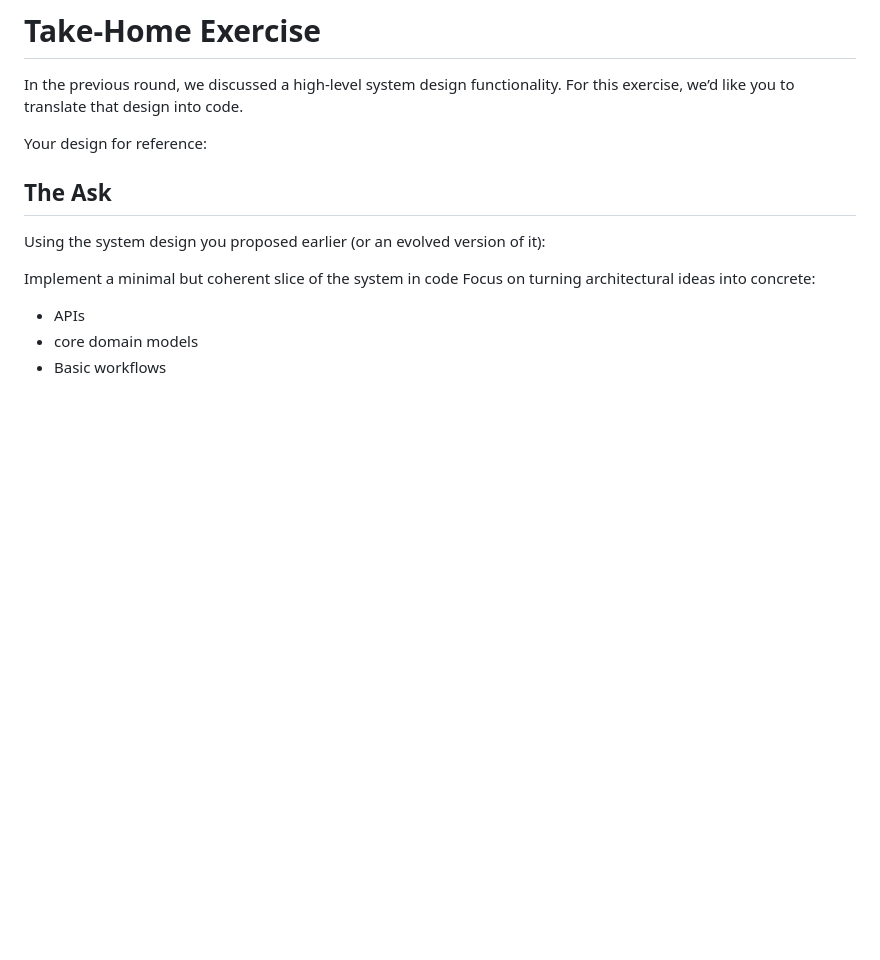
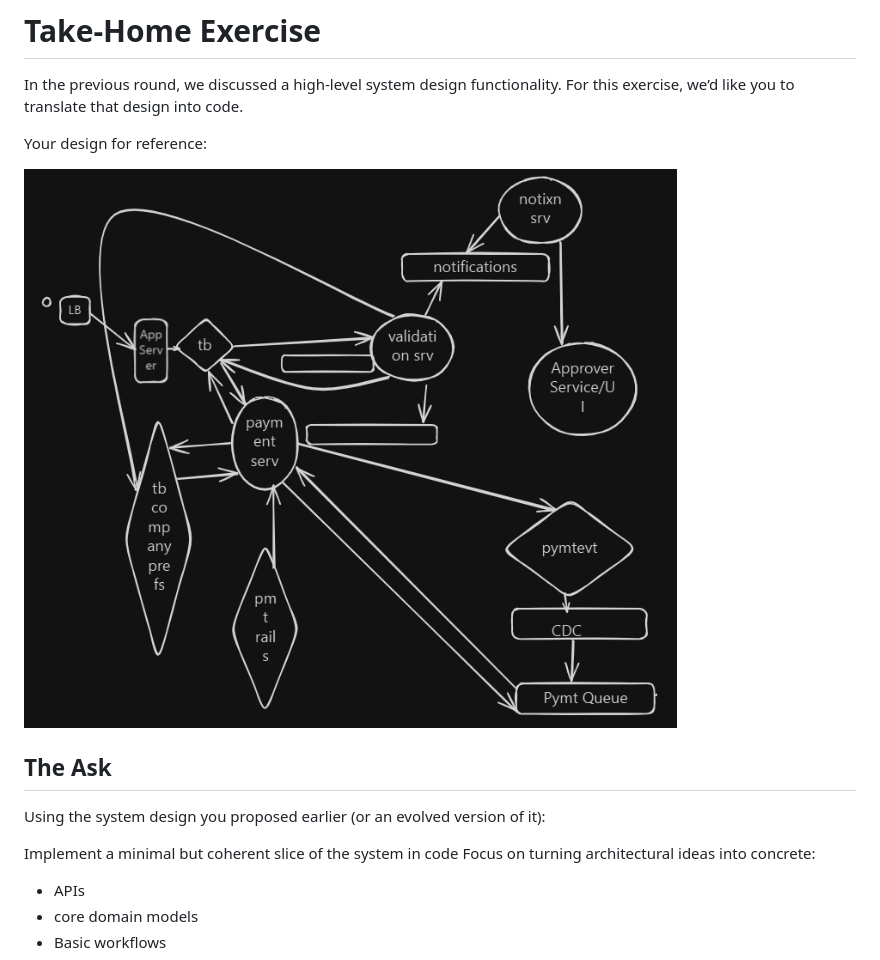
Before and after one commit to kayodeosagbemi/fintech-repo, a Markdown page: README.md, the part around the change. Rendered like a GitHub page; pictures changed too: docs/design.png (added); blank space fills up the shorter version.

Commit message:
Add candidate design for reference
Co-Authored-By: Claude Sonnet 5.5 <noreply@anthropic.com>

```diff
--- a/README.md
+++ b/README.md
@@ -4,6 +4,8 @@ In the previous round, we discussed a high‑level system design functionality.
 For this exercise, we’d like you to translate that design into code.
 
 Your design for reference:
+
+![Design](docs/design.png)
 
 ## The Ask
 Using the system design you proposed earlier (or an evolved version of it):
```
